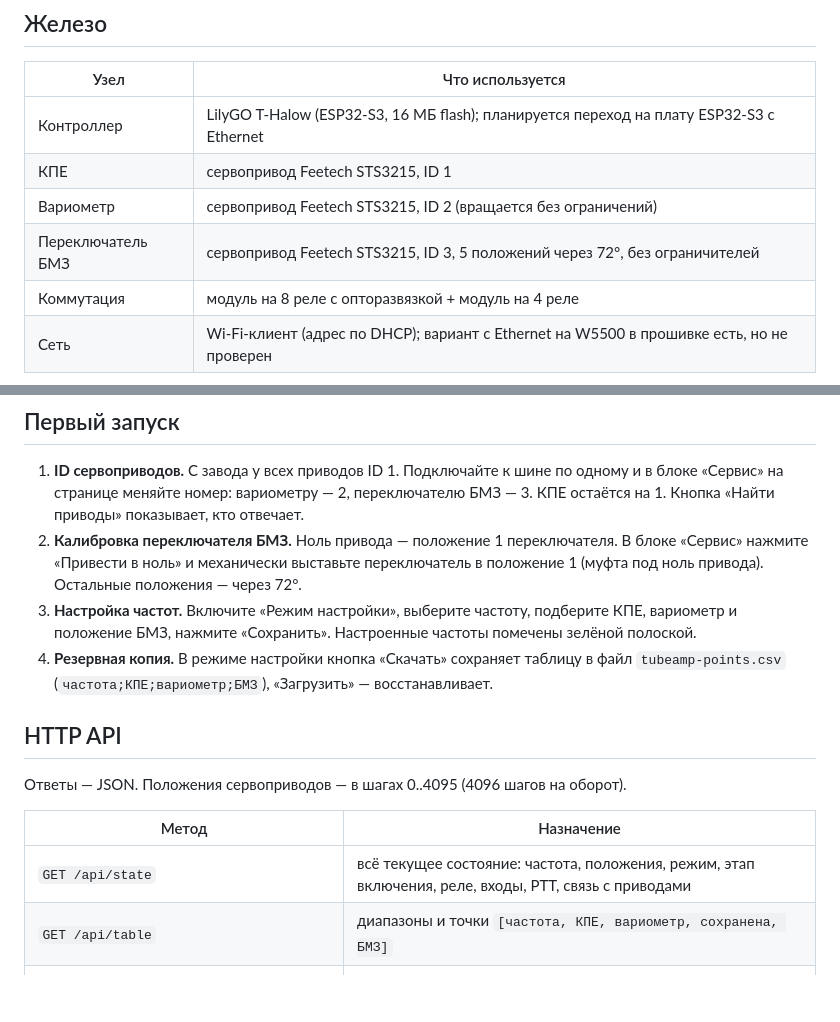
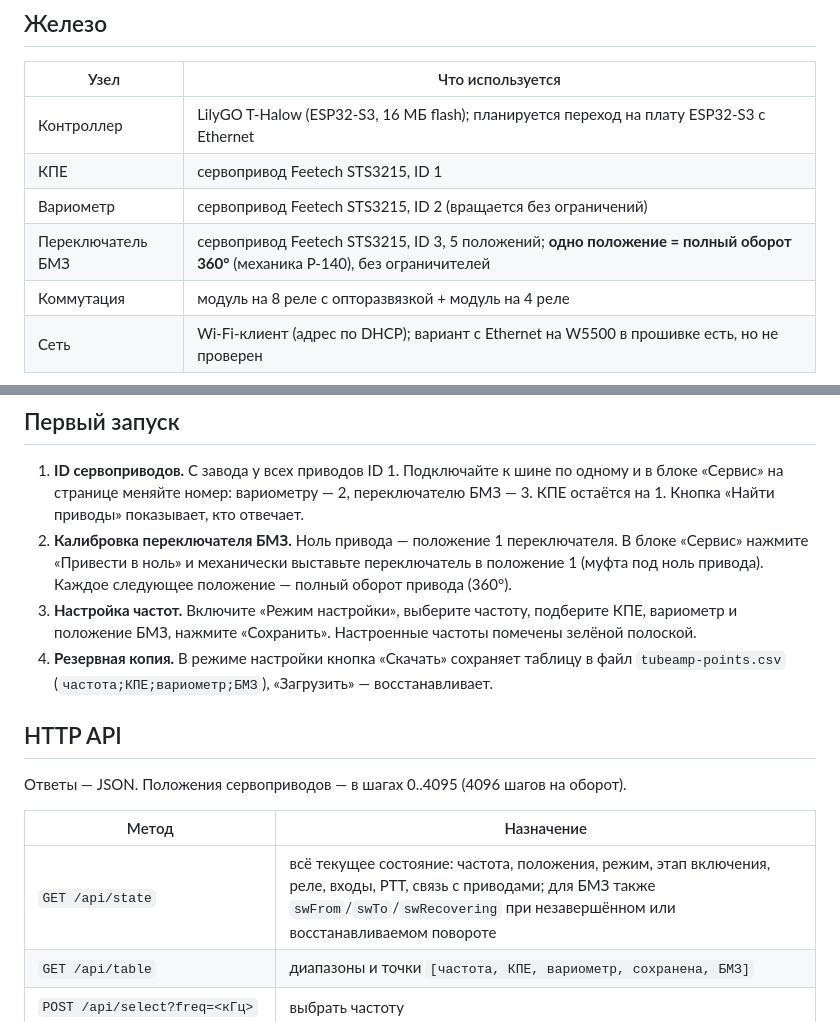
Before and after one commit to rn3kk/RemoteTubeAmplifaier, a Markdown page: README.md, 2 parts joined by grey strips. Drawn GitHub-style; blank space fills up the shorter version.

```diff
--- a/README.md
+++ b/README.md
@@ -38,7 +38,7 @@
 | Контроллер | LilyGO T-Halow (ESP32-S3, 16 МБ flash); планируется переход на плату ESP32-S3 с Ethernet |
 | КПЕ | сервопривод Feetech STS3215, ID 1 |
 | Вариометр | сервопривод Feetech STS3215, ID 2 (вращается без ограничений) |
-| Переключатель БМЗ | сервопривод Feetech STS3215, ID 3, 5 положений через 72°, без ограничителей |
+| Переключатель БМЗ | сервопривод Feetech STS3215, ID 3, 5 положений; **одно положение = полный оборот 360°** (механика Р-140), без ограничителей |
 | Коммутация | модуль на 8 реле с опторазвязкой + модуль на 4 реле |
 | Сеть | Wi-Fi-клиент (адрес по DHCP); вариант с Ethernet на W5500 в прошивке есть, но не проверен |
 
@@ -125,7 +125,7 @@ ESP32 GND ───────── GND ┘                │
 ## Первый запуск
 
 1. **ID сервоприводов.** С завода у всех приводов ID 1. Подключайте к шине по одному и в блоке «Сервис» на странице меняйте номер: вариометру — 2, переключателю БМЗ — 3. КПЕ остаётся на 1. Кнопка «Найти приводы» показывает, кто отвечает.
-2. **Калибровка переключателя БМЗ.** Ноль привода — положение 1 переключателя. В блоке «Сервис» нажмите «Привести в ноль» и механически выставьте переключатель в положение 1 (муфта под ноль привода). Остальные положения — через 72°.
+2. **Калибровка переключателя БМЗ.** Ноль привода — положение 1 переключателя. В блоке «Сервис» нажмите «Привести в ноль» и механически выставьте переключатель в положение 1 (муфта под ноль привода). Каждое следующее положение — полный оборот привода (360°).
 3. **Настройка частот.** Включите «Режим настройки», выберите частоту, подберите КПЕ, вариометр и положение БМЗ, нажмите «Сохранить». Настроенные частоты помечены зелёной полоской.
 4. **Резервная копия.** В режиме настройки кнопка «Скачать» сохраняет таблицу в файл `tubeamp-points.csv` (`частота;КПЕ;вариометр;БМЗ`), «Загрузить» — восстанавливает.
 
@@ -135,7 +135,7 @@ ESP32 GND ───────── GND ┘                │
 
 | Метод | Назначение |
 |---|---|
-| `GET /api/state` | всё текущее состояние: частота, положения, режим, этап включения, реле, входы, PTT, связь с приводами |
+| `GET /api/state` | всё текущее состояние: частота, положения, режим, этап включения, реле, входы, PTT, связь с приводами; для БМЗ также `swFrom`/`swTo`/`swRecovering` при незавершённом или восстанавливаемом повороте |
 | `GET /api/table` | диапазоны и точки `[частота, КПЕ, вариометр, сохранена, БМЗ]` |
 | `POST /api/select?freq=<кГц>` | выбрать частоту |
 | `POST /api/mode?tuning=0\|1` | режим настройки |
```
Also changed, not shown: other parts of README.md (+51 -0 lines).
